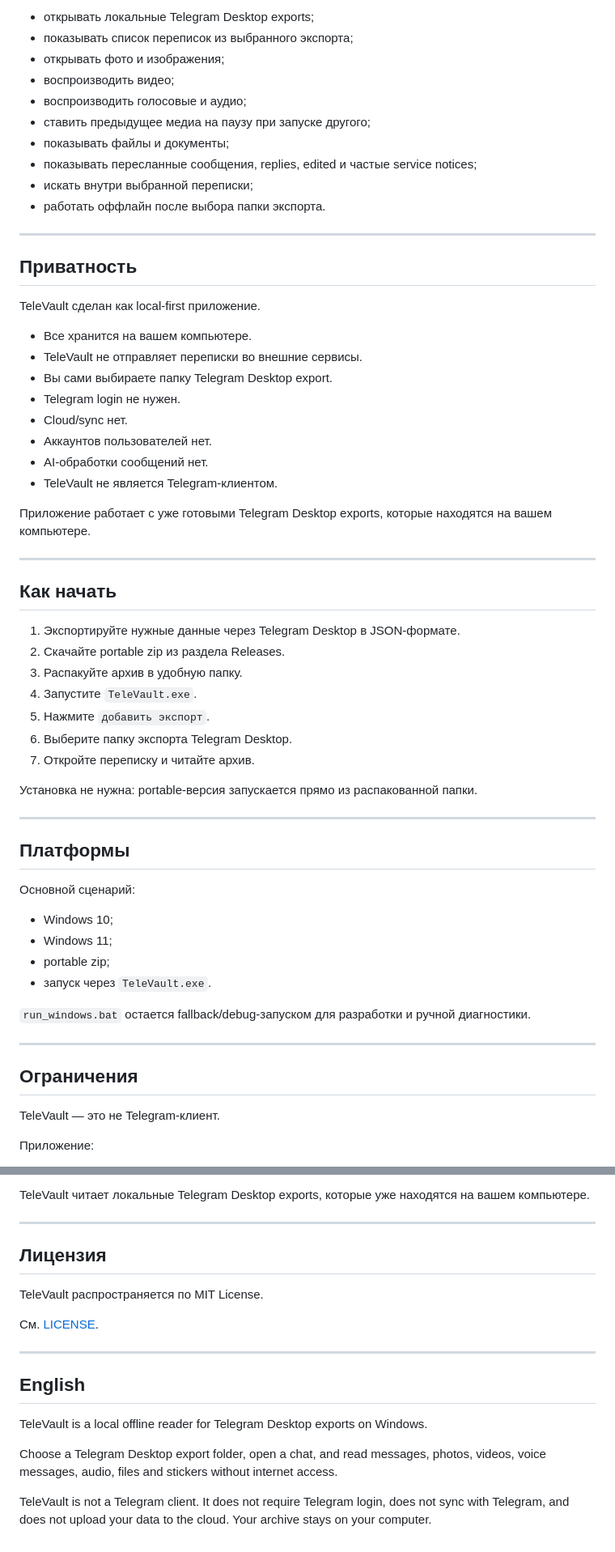
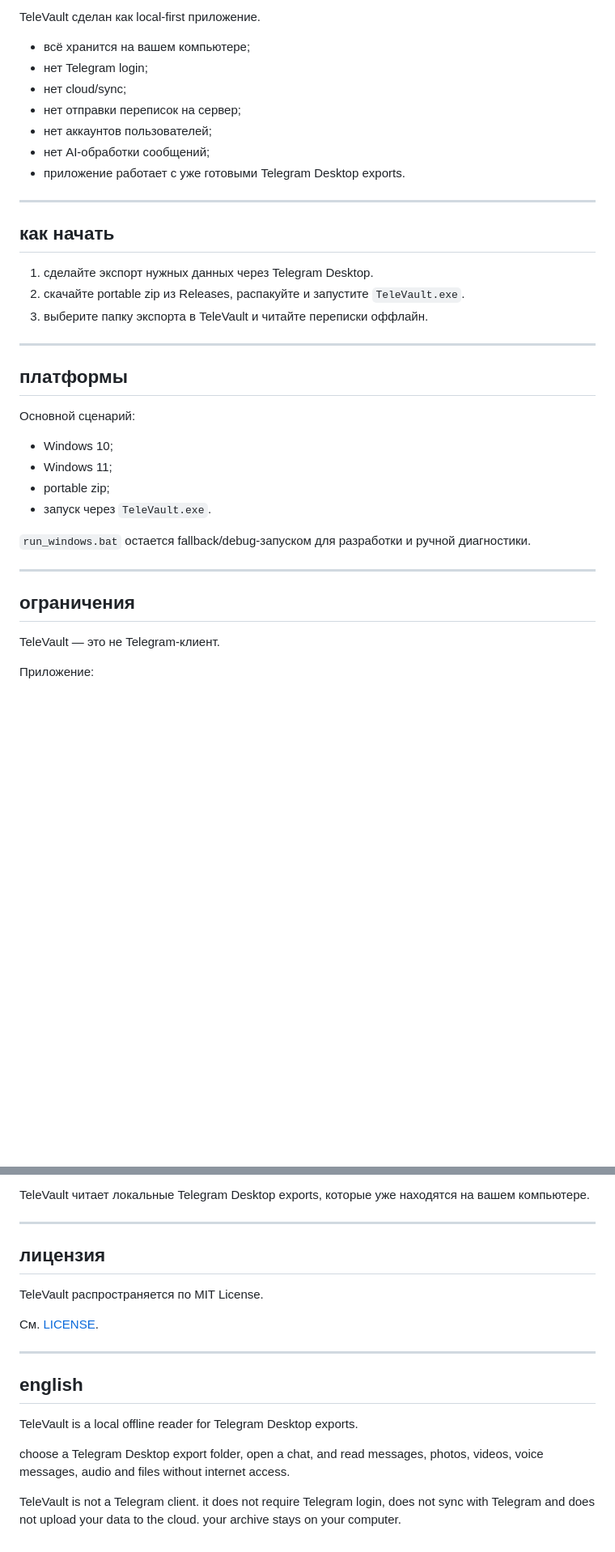
Before and after one commit to serzhberdnyk/televault, a Markdown page: README.md, 2 parts joined by grey strips. Shown at 81% size. GitHub-like rendering; blank space fills up the shorter version.

Commit message:
docs: update README copy

```diff
--- a/README.md
+++ b/README.md
@@ -48,49 +55,25 @@ TeleVault превращает выбранный экспорт в удобны
 
-- открывать локальные Telegram Desktop exports;
-- показывать список переписок из выбранного экспорта;
-- открывать фото и изображения;
-- воспроизводить видео;
-- воспроизводить голосовые и аудио;
-- ставить предыдущее медиа на паузу при запуске другого;
-- показывать файлы и документы;
-- показывать пересланные сообщения, replies, edited и частые service notices;
-- искать внутри выбранной переписки;
-- работать оффлайн после выбора папки экспорта.
+TeleVault сделан как local-first приложение.
+
+- всё хранится на вашем компьютере;
+- нет Telegram login;
+- нет cloud/sync;
+- нет отправки переписок на сервер;
+- нет аккаунтов пользователей;
+- нет AI-обработки сообщений;
+- приложение работает с уже готовыми Telegram Desktop exports.
 
 ---
 
-## Приватность
+## как начать
 
-TeleVault сделан как local-first приложение.
-
-- Все хранится на вашем компьютере.
-- TeleVault не отправляет переписки во внешние сервисы.
-- Вы сами выбираете папку Telegram Desktop export.
-- Telegram login не нужен.
-- Cloud/sync нет.
-- Аккаунтов пользователей нет.
-- AI-обработки сообщений нет.
-- TeleVault не является Telegram-клиентом.
-
-Приложение работает с уже готовыми Telegram Desktop exports, которые находятся на вашем компьютере.
+1. сделайте экспорт нужных данных через Telegram Desktop.
+2. скачайте portable zip из Releases, распакуйте и запустите `TeleVault.exe`.
+3. выберите папку экспорта в TeleVault и читайте переписки оффлайн.
 
 ---
 
-## Как начать
-
-1. Экспортируйте нужные данные через Telegram Desktop в JSON-формате.
-2. Скачайте portable zip из раздела Releases.
-3. Распакуйте архив в удобную папку.
-4. Запустите `TeleVault.exe`.
-5. Нажмите `добавить экспорт`.
-6. Выберите папку экспорта Telegram Desktop.
-7. Откройте переписку и читайте архив.
-
-Установка не нужна: portable-версия запускается прямо из распакованной папки.
-
----
-
-## Платформы
+## платформы
 
 Основной сценарий:
 
@@ -103,7 +86,7 @@ TeleVault сделан как local-first приложение.
 
 ---
 
-## Ограничения
+## ограничения
 
 TeleVault — это не Telegram-клиент.
 
@@ -121,7 +104,7 @@ TeleVault читает локальные Telegram Desktop exports, которы
 
 ---
 
-## Лицензия
+## лицензия
 
 TeleVault распространяется по MIT License.
 
@@ -129,10 +112,10 @@ TeleVault распространяется по MIT License.
 
 ---
 
-## English
+## english
 
-TeleVault is a local offline reader for Telegram Desktop exports on Windows.
+TeleVault is a local offline reader for Telegram Desktop exports.
 
-Choose a Telegram Desktop export folder, open a chat, and read messages, photos, videos, voice messages, audio, files and stickers without internet access.
+choose a Telegram Desktop export folder, open a chat, and read messages, photos, videos, voice messages, audio and files without internet access.
 
-TeleVault is not a Telegram client. It does not require Telegram login, does not sync with Telegram, and does not upload your data to the cloud. Your archive stays on your computer.
+TeleVault is not a Telegram client. it does not require Telegram login, does not sync with Telegram and does not upload your data to the cloud. your archive stays on your computer.
```
Also changed, not shown: other parts of README.md (+35 -28 lines), CHANGELOG.md (+1 -0 lines), docs/dev/DEVELOPMENT_LOG.md (+15 -0 lines).
